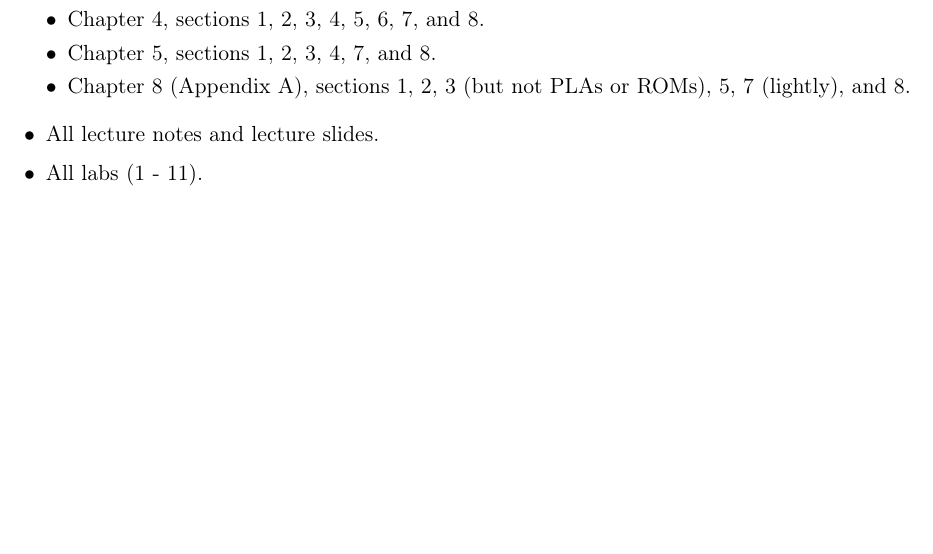
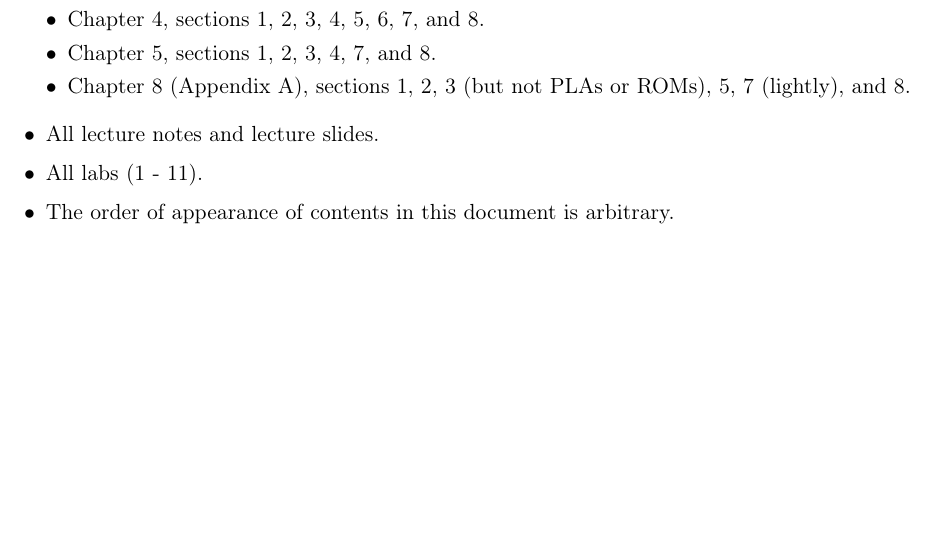
Before and after one commit to Blobosle/CS250-Notes, a LaTeX document (main.tex): part of page 1 of 10, cut so that both start at the same text. Compiled offline with pdfLaTeX.

```diff
--- a/main.tex
+++ b/main.tex
@@ -103,6 +103,7 @@
     \end{itemize}
     \item All lecture notes and lecture slides.
     \item All labs (1 - 11).
+    \item The order of appearance of contents in this document is arbitrary.
 \end{itemize}
 
 \pagebreak
```
Also changed, not shown: main.pdf.
